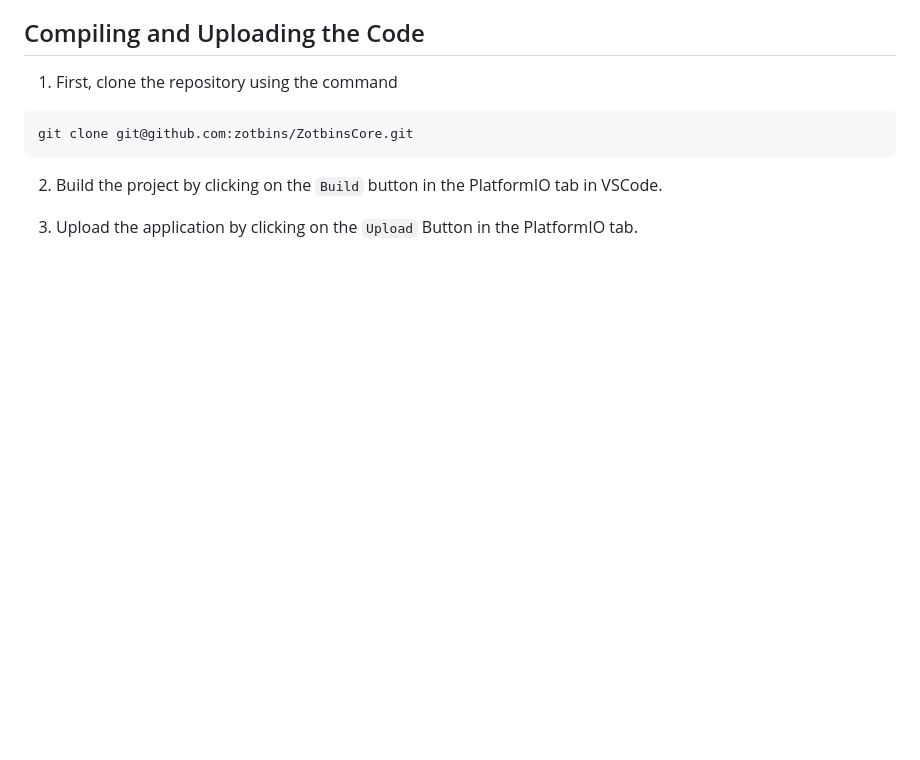
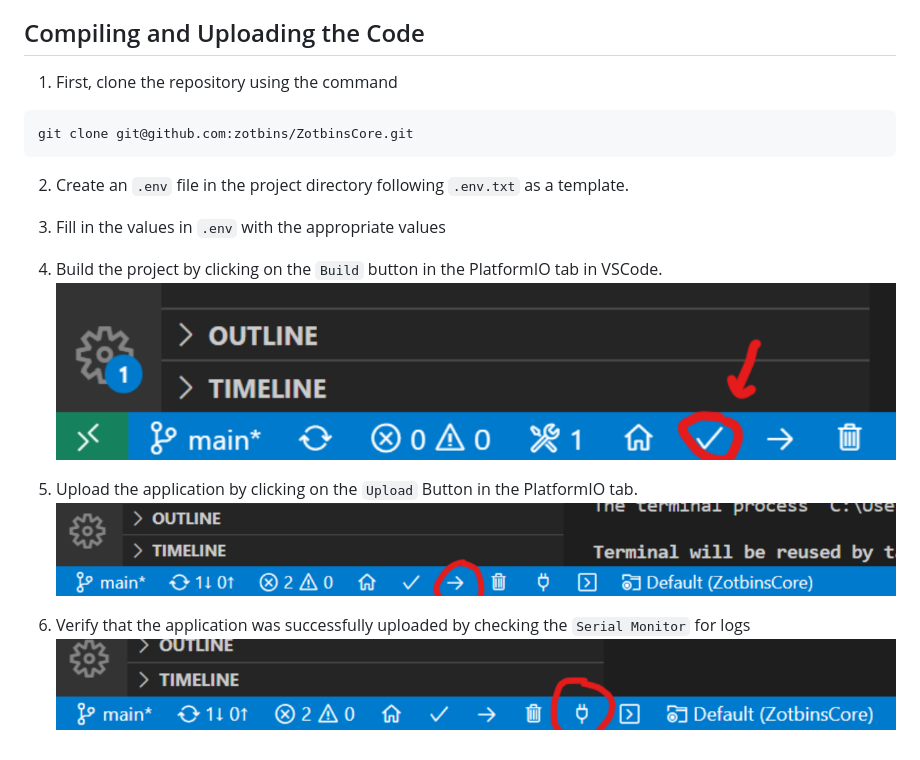
Before and after one commit to zotbins/ZotbinsCore, a Markdown page: README.md, the part around the change. Drawn GitHub-style; pictures changed too: docs/build.png (added), docs/serial.png (added), docs/upload.png (added); blank space fills up the shorter version.

````diff
--- a/README.md
+++ b/README.md
@@ -10,6 +10,15 @@
 git clone git@github.com:zotbins/ZotbinsCore.git
 ```
 
-2. Build the project by clicking on the ```Build``` button in the PlatformIO tab in VSCode.
+2. Create an `.env` file in the project directory following `.env.txt` as a template.
 
-3. Upload the application by clicking on the ```Upload``` Button in the PlatformIO tab.
+3. Fill in the values in `.env` with the appropriate values
+
+3. Build the project by clicking on the ```Build``` button in the PlatformIO tab in VSCode.
+![Build button](docs/build.png)
+
+4. Upload the application by clicking on the ```Upload``` Button in the PlatformIO tab.
+![Upload button](docs/upload.png)
+
+5. Verify that the application was successfully uploaded by checking the ```Serial Monitor``` for logs
+![Serial Monitor](docs/serial.png)
````
Also changed, not shown: 5 other files.
